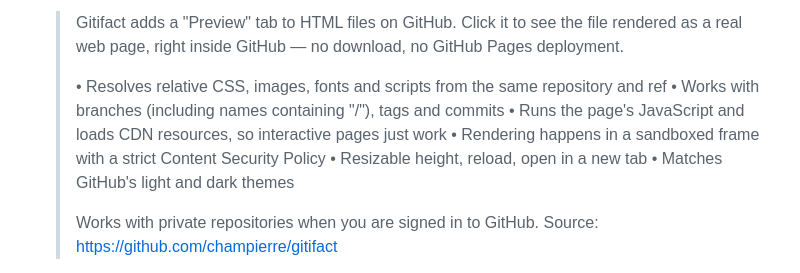
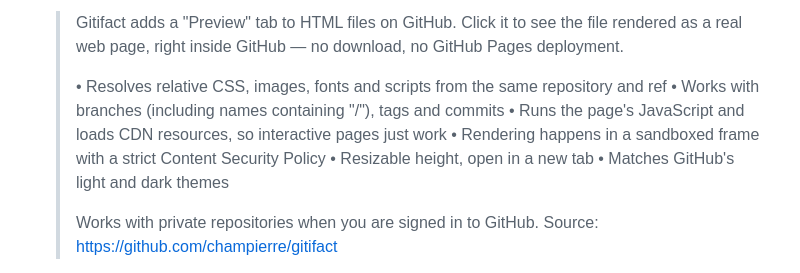
Before and after one commit to champierre/gitifact, a Markdown page: docs/STORE.md, the part around the change. GitHub-like rendering.

```diff
--- a/docs/STORE.md
+++ b/docs/STORE.md
@@ -33,7 +33,7 @@ Bump `version` in `package.json` first; the build copies it into `manifest.json`
   > • Works with branches (including names containing "/"), tags and commits
   > • Runs the page's JavaScript and loads CDN resources, so interactive pages just work
   > • Rendering happens in a sandboxed frame with a strict Content Security Policy
-  > • Resizable height, reload, open in a new tab
+  > • Resizable height, open in a new tab
   > • Matches GitHub's light and dark themes
   >
   > Works with private repositories when you are signed in to GitHub. Source: https://github.com/champierre/gitifact
```
Also changed, not shown: README.md (+3 -5 lines), docs/screenshots/preview-dark.png, docs/screenshots/preview-light.png, 4 other files.
